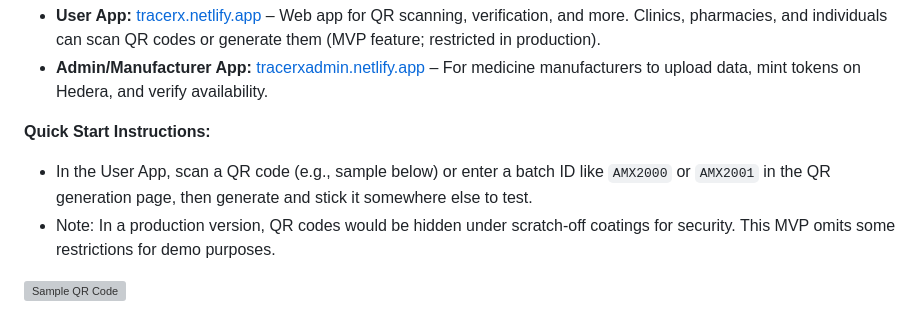
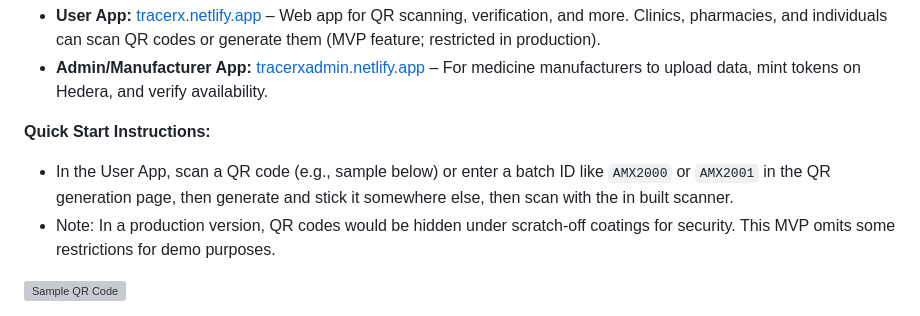
Before and after one commit to shuaibidshuaib/TraceRx, a Markdown page: README.md, the part around the change. GitHub-like rendering; grey boxes are pictures that could not be loaded.

```diff
--- a/README.md
+++ b/README.md
@@ -6,7 +6,7 @@
 - **Admin/Manufacturer App:** [tracerxadmin.netlify.app](https://tracerxadmin.netlify.app) – For medicine manufacturers to upload data, mint tokens on Hedera, and verify availability.
 
 **Quick Start Instructions:**
-- In the User App, scan a QR code (e.g., sample below) or enter a batch ID like `AMX2000` or `AMX2001` in the QR generation page, then generate and stick it somewhere else to test.
+- In the User App, scan a QR code (e.g., sample below) or enter a batch ID like `AMX2000` or `AMX2001` in the QR generation page, then generate and stick it somewhere else, then scan with the in built scanner.
 - Note: In a production version, QR codes would be hidden under scratch-off coatings for security. This MVP omits some restrictions for demo purposes.
 
 ![Sample QR Code](https://via.placeholder.com/150?text=Sample+QR) <!-- Replace with actual QR image if available -->
```
